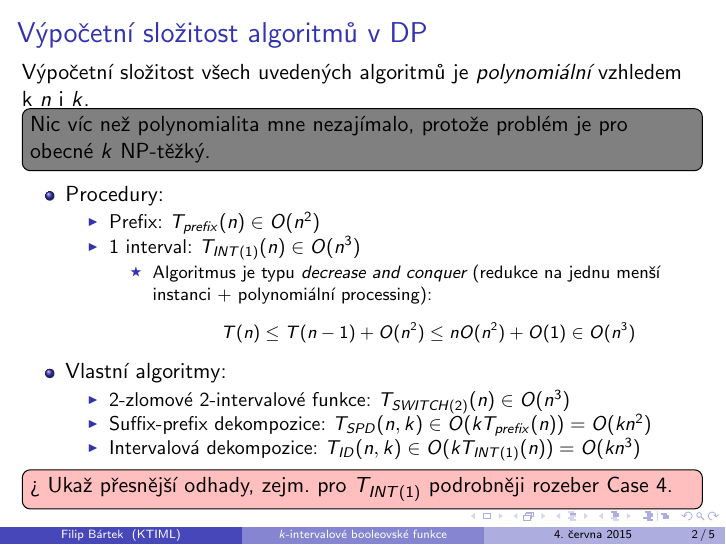
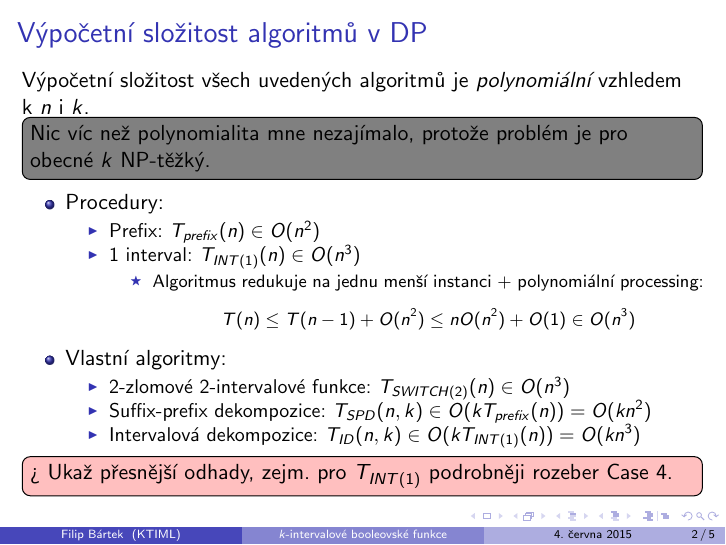
Before and after one commit to filipbartek/ibf, LaTeX slides (defense.tex): page 24 of 28. Compiled offline with pdfLaTeX.

Commit message:
Remove mention of "decrease and conquer"

```diff
--- a/defense.tex
+++ b/defense.tex
@@ -417,7 +417,7 @@ Výpočetní složitost všech uvedených algoritmů je \emph{polynomiální} vz
 \item 1 interval: $T_{INT(1)}(n) \in O(n^3)$
 \begin{itemize}
 \item
-Algoritmus je typu \emph{decrease and conquer} (redukce na jednu menší instanci + polynomiální processing):
+Algoritmus redukuje na jednu menší instanci + polynomiální processing:
 $$T(n) \leq T(n-1) + O(n^2) \leq n O(n^2) + O(1) \in O(n^{3})$$
 \end{itemize}
 \end{itemize}
```
